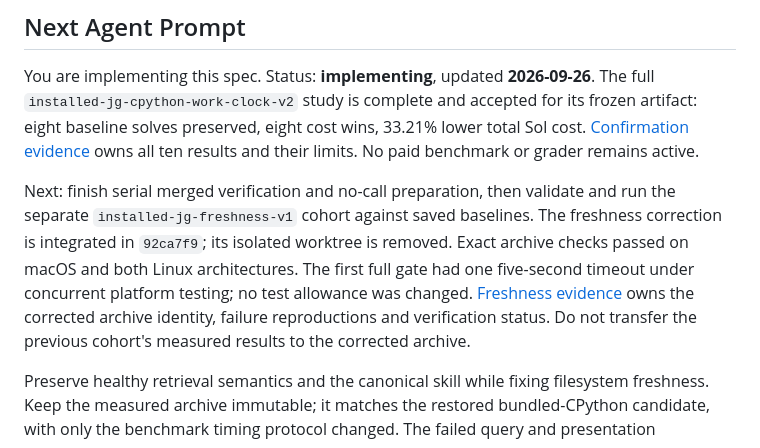
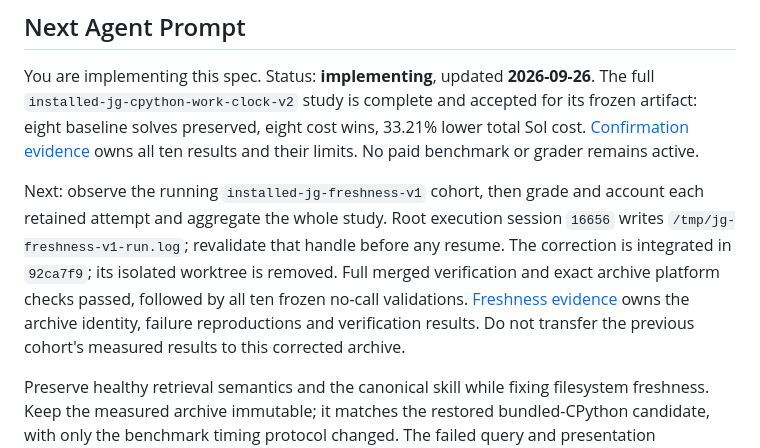
Before and after one commit to Intelligent-Intern/layagrep, a Markdown page: specs/jevgrep/README.md, the part around the change. Drawn GitHub-style.

Commit message:
docs: record passed freshness gates and frozen confirmation launch

```diff
--- a/specs/jevgrep/README.md
+++ b/specs/jevgrep/README.md
@@ -12,14 +12,14 @@ its frozen artifact: eight baseline solves preserved, eight cost wins, 33.21%
 lower total Sol cost. [Confirmation evidence](assets/work-clock-confirmation.md)
 owns all ten results and their limits. No paid benchmark or grader remains active.
 
-Next: finish serial merged verification and no-call preparation, then validate
-and run the separate `installed-jg-freshness-v1` cohort against saved baselines. The freshness
-correction is integrated in `92ca7f9`; its isolated worktree is removed. Exact
-archive checks passed on macOS and both Linux architectures. The first full gate
-had one five-second timeout under concurrent platform testing; no test allowance
-was changed. [Freshness evidence](assets/source-freshness.md) owns the corrected
-archive identity, failure reproductions and verification status. Do not transfer
-the previous cohort's measured results to the corrected archive.
+Next: observe the running `installed-jg-freshness-v1` cohort, then grade and account
+each retained attempt and aggregate the whole study. Root execution session
+`16656` writes `/tmp/jg-freshness-v1-run.log`; revalidate that handle before any
+resume. The correction is integrated in `92ca7f9`; its isolated worktree is removed.
+Full merged verification and exact archive platform checks passed, followed by
+all ten frozen no-call validations. [Freshness evidence](assets/source-freshness.md)
+owns the archive identity, failure reproductions and verification results. Do not
+transfer the previous cohort's measured results to this corrected archive.
 
 Preserve healthy retrieval semantics and the canonical skill while fixing
 filesystem freshness. Keep the measured archive immutable; it matches the
```
Also changed, not shown: 1 other file.
